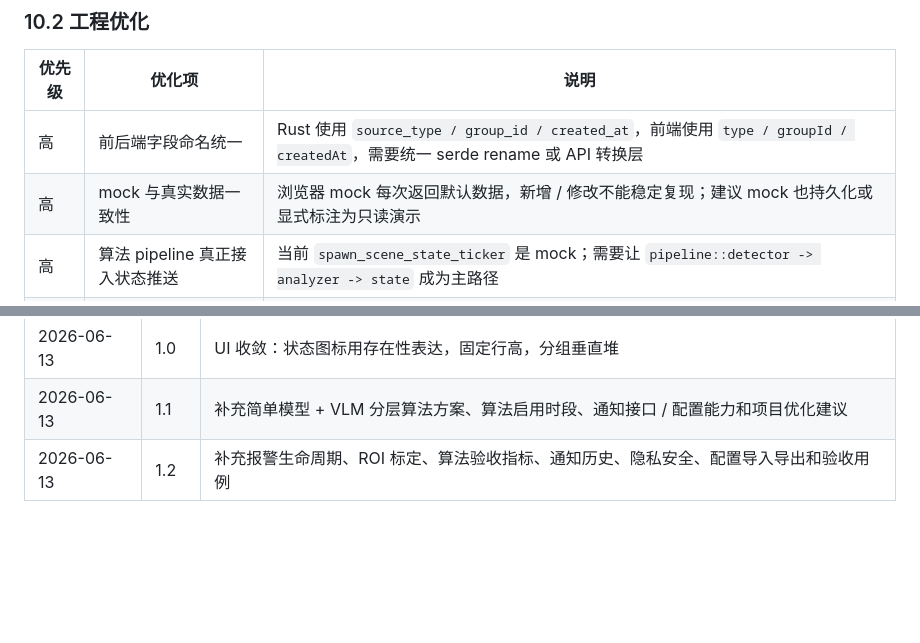
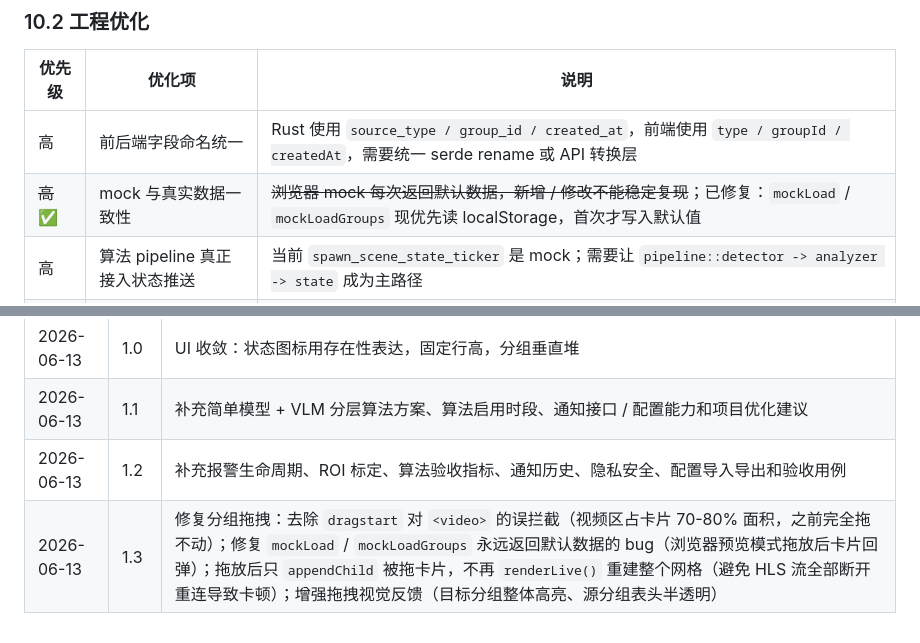
Before and after one commit to liuss66/EcoAlert, a Markdown page: Document/requirements.md, 2 parts joined by grey strips. Rendered like a GitHub page; blank space fills up the shorter version.

```diff
--- a/Document/requirements.md
+++ b/Document/requirements.md
@@ -834,7 +834,7 @@ npm run tauri:build   # 打包 .msi / .exe / .dmg
 | 优先级 | 优化项 | 说明 |
 | --- | --- | --- |
 | 高 | 前后端字段命名统一 | Rust 使用 `source_type / group_id / created_at`，前端使用 `type / groupId / createdAt`，需要统一 serde rename 或 API 转换层 |
-| 高 | mock 与真实数据一致性 | 浏览器 mock 每次返回默认数据，新增 / 修改不能稳定复现；建议 mock 也持久化或显式标注为只读演示 |
+| ~~高~~ ✅ | mock 与真实数据一致性 | ~~浏览器 mock 每次返回默认数据，新增 / 修改不能稳定复现~~；已修复：`mockLoad` / `mockLoadGroups` 现优先读 localStorage，首次才写入默认值 |
 | 高 | 算法 pipeline 真正接入状态推送 | 当前 `spawn_scene_state_ticker` 是 mock；需要让 `pipeline::detector -> analyzer -> state` 成为主路径 |
 | 中 | RTSP / HLS 转码闭环 | 文档写 RTSP 支持，但实现仍是占位提示；需要明确依赖 ffmpeg 还是内置转码服务 |
 | 中 | 日志持久化 | 当前系统日志主要是前端内存态，重启后不可查；建议后端落盘并支持查询 |
@@ -874,3 +874,4 @@ npm run tauri:build   # 打包 .msi / .exe / .dmg
 | 2026-06-13 | 1.0 | UI 收敛：状态图标用存在性表达，固定行高，分组垂直堆 |
 | 2026-06-13 | 1.1 | 补充简单模型 + VLM 分层算法方案、算法启用时段、通知接口 / 配置能力和项目优化建议 |
 | 2026-06-13 | 1.2 | 补充报警生命周期、ROI 标定、算法验收指标、通知历史、隐私安全、配置导入导出和验收用例 |
+| 2026-06-13 | 1.3 | 修复分组拖拽：去除 `dragstart` 对 `<video>` 的误拦截（视频区占卡片 70-80% 面积，之前完全拖不动）；修复 `mockLoad` / `mockLoadGroups` 永远返回默认数据的 bug（浏览器预览模式拖放后卡片回弹）；拖放后只 `appendChild` 被拖卡片，不再 `renderLive()` 重建整个网格（避免 HLS 流全部断开重连导致卡顿）；增强拖拽视觉反馈（目标分组整体高亮、源分组表头半透明） |
```
Also changed, not shown: other parts of Document/requirements.md (+4 -4 lines).
